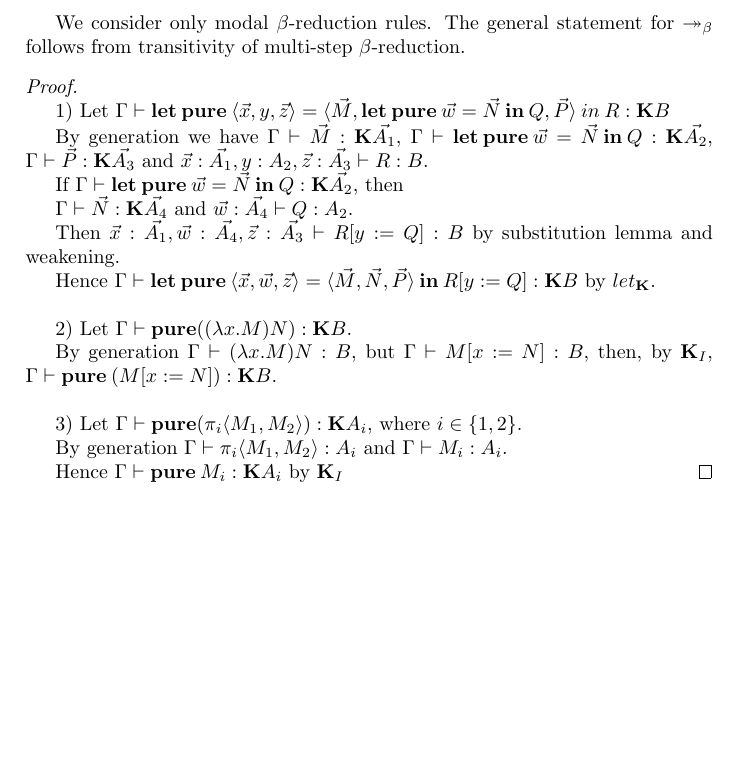
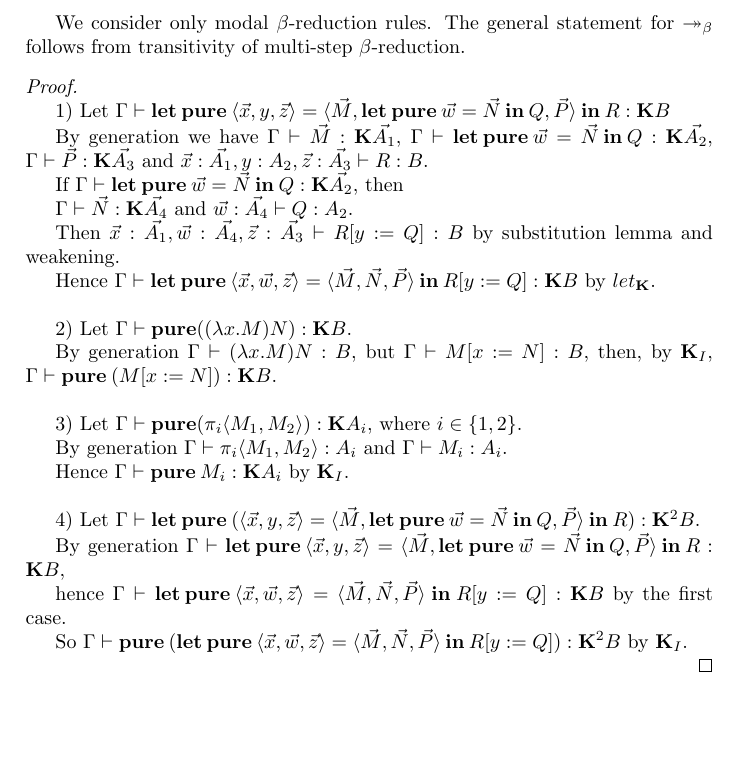
Before and after one commit to DanielRrr/MasterThesis, a LaTeX paper (article.tex): part of page 7 of 14, cut so that both start at the same text, the shorter picture padded with empty space. Compiled offline with pdfLaTeX.

Commit message:
finished subject reduction

```diff
--- a/article.tex
+++ b/article.tex
@@ -594,9 +594,9 @@ We consider only modal $\beta$-reduction rules. The general statement for $\twoh
 
   $ $
 
-1) Let $\Gamma \vdash {\bf let \: pure \:} \langle \vec{x}, y, \vec{z} \rangle = \langle \vec{M}, {\bf let \: pure \: } \vec{w} = \vec{N} {\bf \: in \: } Q, \vec{P} \rangle {\: in \:} R : {\bf K }B$
+1) Let $\Gamma \vdash {\bf let \: pure \:} \langle \vec{x}, y, \vec{z} \rangle = \langle \vec{M}, {\bf let \: pure \: } \vec{w} = \vec{N} { \: \bf in \: } Q, \vec{P} \rangle { \: \bf in \: } R : {\bf K }B$
 
-By generation we have $\Gamma \vdash \vec{M} : {\bf K}\vec{A_1}$, $\Gamma \vdash {\bf let \: pure \: } \vec{w} = \vec{N} {\bf \: in \: } Q : {\bf K}\vec{A_2}$, $\Gamma \vdash \vec{P} : {\bf K}\vec{A_3}$
+By generation we have $\Gamma \vdash \vec{M} : {\bf K}\vec{A_1}$, $\Gamma \vdash {\bf let \: pure \: } \vec{w} = \vec{N} {\: \bf in \:} Q : {\bf K}\vec{A_2}$, $\Gamma \vdash \vec{P} : {\bf K}\vec{A_3}$
 and $\vec{x} : \vec{A_1}, y : A_2, \vec{z} : \vec{A_3} \vdash R : B$.
 
 If $\Gamma \vdash {\bf let \: pure \: } \vec{w} = \vec{N} {\bf \: in \: } Q : {\bf K}\vec{A_2}$, then
@@ -620,7 +620,21 @@ By generation $\Gamma \vdash (\lambda x. M) N : B$, but $\Gamma \vdash M [x := N
 
 By generation $\Gamma \vdash \pi_i \langle M_1, M_2 \rangle : A_i$ and $\Gamma \vdash M_i : A_i$.
 
-Hence $\Gamma \vdash {\bf pure \: } M_i : { \bf K } A_i$ by ${\bf K}_I$
+Hence $\Gamma \vdash {\bf pure \: } M_i : { \bf K } A_i$ by ${\bf K}_I$.
+
+\vspace{\baselineskip}
+
+4) Let $\Gamma \vdash {\bf let \: pure \:} (\langle \vec{x}, y, \vec{z} \rangle = \langle \vec{M}, {\bf let \: pure \: } \vec{w} = \vec{N} {\bf \: in \: } Q, \vec{P} \rangle { \: \bf in \: } R) : {\bf K }^2 B$.
+
+By generation $\Gamma \vdash {\bf let \: pure \:} \langle \vec{x}, y, \vec{z} \rangle = \langle \vec{M}, {\bf let \: pure \: } \vec{w} = \vec{N} {\bf \: in \: } Q, \vec{P} \rangle { \: \bf in \: } R : {\bf K }B$,
+
+hence $\Gamma \vdash {\bf let \: pure \:} \langle \vec{x}, \vec{w}, \vec{z} \rangle = \langle \vec{M}, \vec{N}, \vec{P} \rangle \: { \bf in } \: R [y := Q] : {\bf K} B$ by the first case.
+
+So $\Gamma \vdash {\bf pure \:} ({\bf let \: pure \:} \langle \vec{x}, \vec{w}, \vec{z} \rangle = \langle \vec{M}, \vec{N}, \vec{P} \rangle \: { \bf in } \: R [y := Q]) : {\bf K}^2 B$
+by ${\bf K}_I$.
+
+
+
   \end{proof}
 
 
```
Also changed, not shown: article.pdf.
